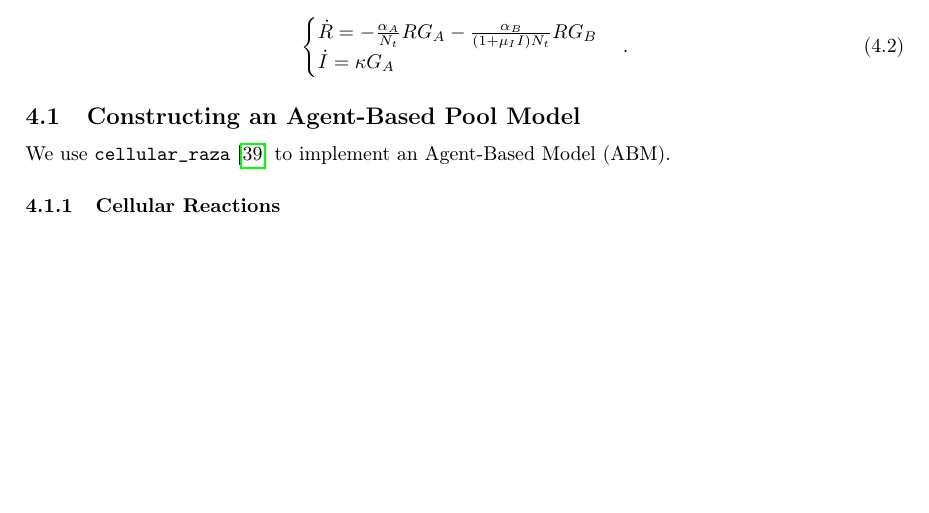
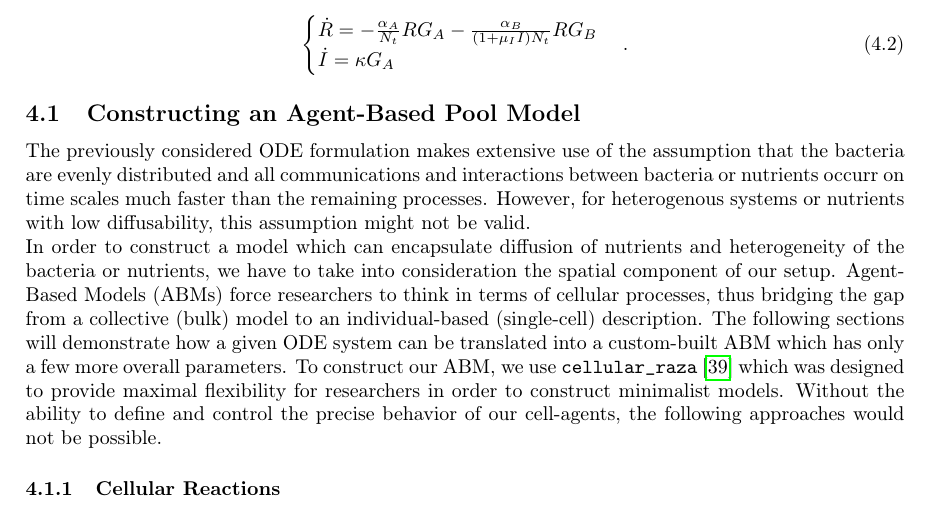
Before and after one commit to polinagaindrik/pool_model_paper, a LaTeX document (pool_model.tex): part of page 15 of 30 before the commit and part of page 15 of 31 after it, cut so that both start at the same text, the shorter picture padded with empty space. Compiled offline with pdfLaTeX.

Commit message:
write short description of abm formulation

```diff
--- a/pool_model.tex
+++ b/pool_model.tex
@@ -795,8 +795,21 @@ The microenvironment of our system contains the resource and the inhibitor molec
 
 % ------------------------------------------------------------------------------------------------
 \subsection{Constructing an Agent-Based Pool Model}
-We use \texttt{cellular\_raza}~\cite{Pleyer2025} to implement an \ac{abm}.
-
+The previously considered \ac{ode} formulation makes extensive use of the assumption that the
+bacteria are evenly distributed and all communications and interactions between bacteria or
+nutrients occurr on time scales much faster than the remaining processes.
+However, for heterogenous systems or nutrients with low diffusability, this assumption might not be
+valid.\\
+In order to construct a model which can encapsulate diffusion of nutrients and heterogeneity of
+the bacteria or nutrients, we have to take into consideration the spatial component of our setup.
+\acp{abm} force researchers to think in terms of cellular processes, thus bridging the gap from a
+collective (bulk) model to an individual-based (single-cell) description.
+The following sections will demonstrate how a given \ac{ode} system can be translated into a
+custom-built \ac{abm} which has only a few more overall parameters.
+To construct our \ac{abm}, we use \texttt{cellular\_raza}~\cite{Pleyer2025} which was designed to
+provide maximal flexibility for researchers in order to construct minimalist models.
+Without the ability to define and control the precise behavior of our cell-agents, the following
+approaches would not be possible.
 
 \subsubsection{Cellular Reactions}
 To construct an \ac{abm} which resembles the given \ac{ode} system of equations~\eqref{eq:spatial_limit_F} and \eqref{eq:spatial_limit_H}, we consider multiple cellular reactions.
```
